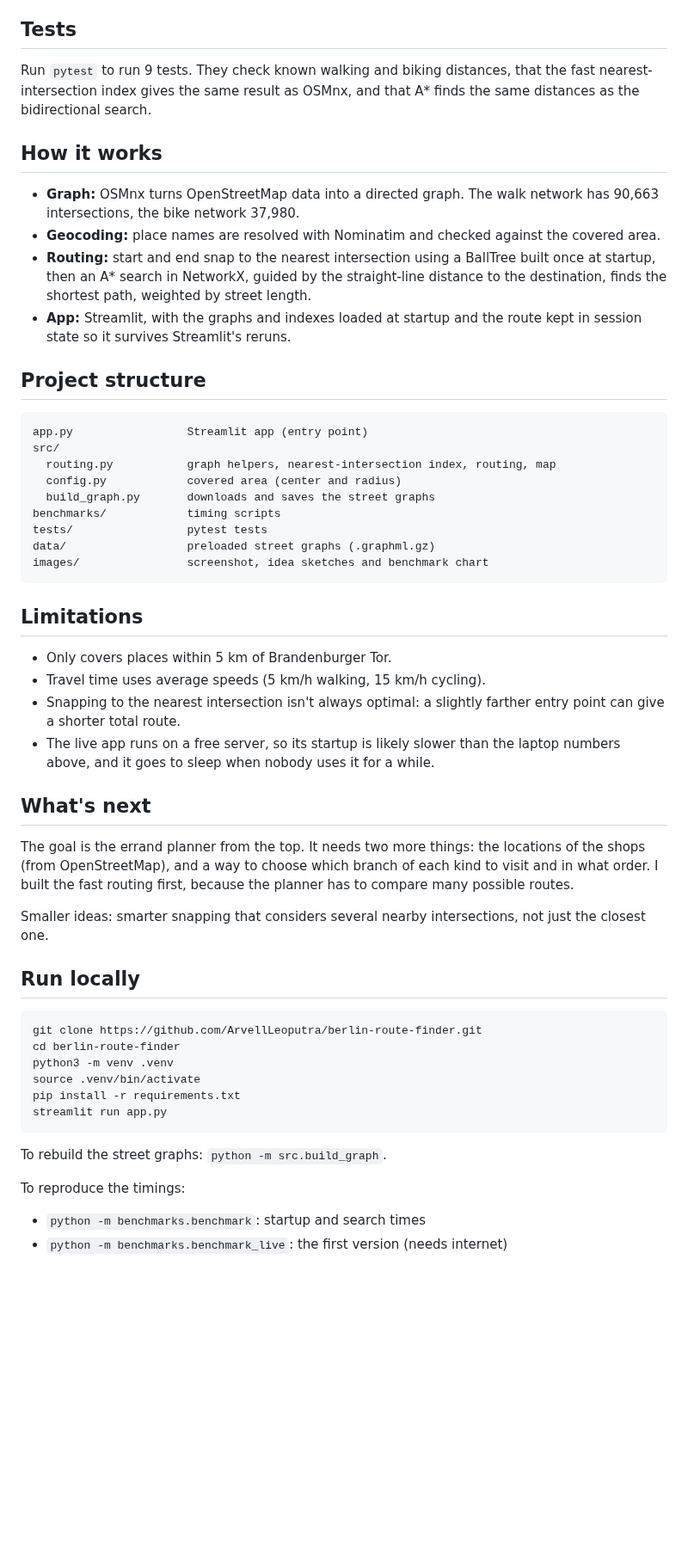
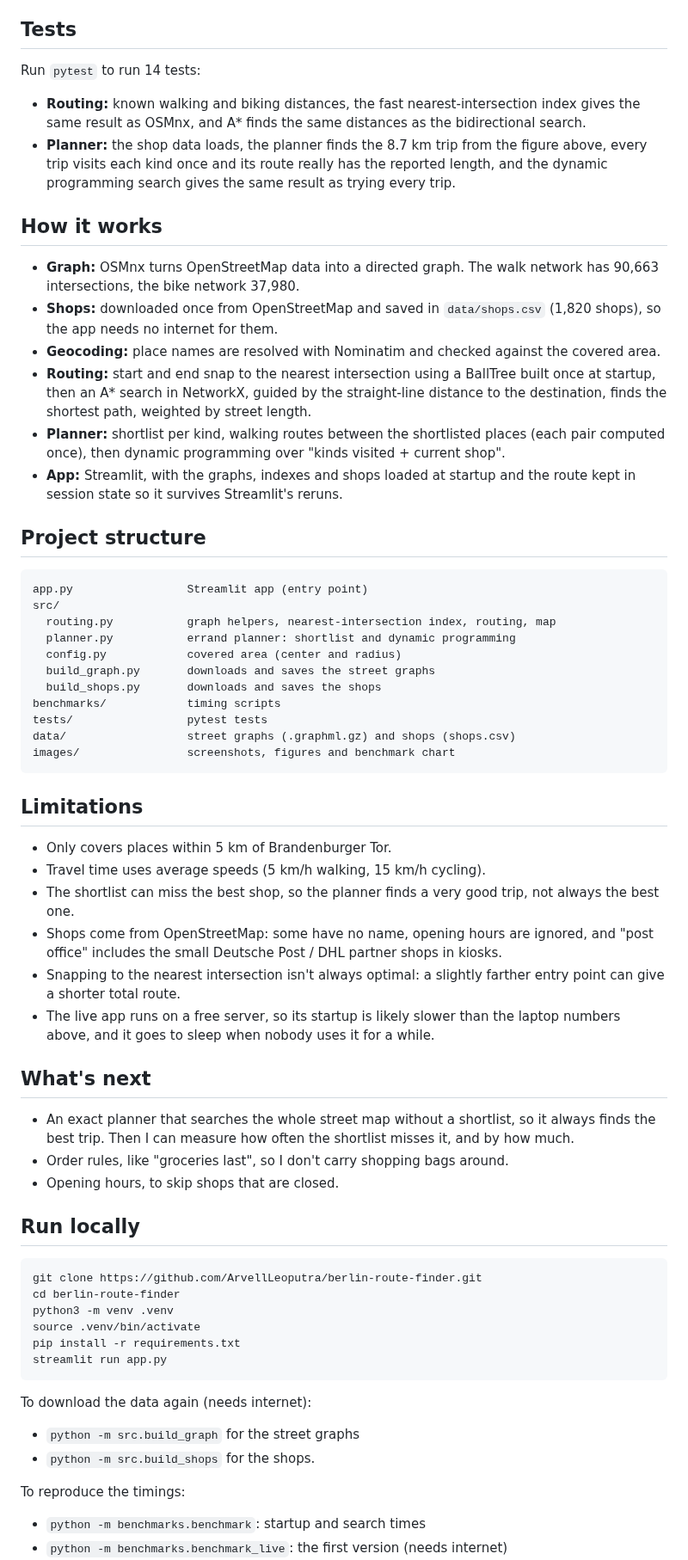
Before and after one commit to ArvellLeoputra/berlin-route-finder, a Markdown page: README.md, the part around one of its changes. Shown at 86% size. GitHub-like rendering; blank space fills up the shorter version.

````diff
--- a/README.md
+++ b/README.md
@@ -68,14 +95,19 @@ The same 200 random routes, each timed best of 3, with and without the index (`b
 
 ## Tests
 
-Run `pytest` to run 9 tests. They check known walking and biking distances, that the fast nearest-intersection index gives the same result as OSMnx, and that A* finds the same distances as the bidirectional search.
+Run `pytest` to run 14 tests:
+- **Routing:** known walking and biking distances, the fast nearest-intersection index gives the same result as OSMnx, and A* finds the same distances as the bidirectional search.
+- **Planner:** the shop data loads, the planner finds the 8.7 km trip from the figure above, every trip visits each kind once and its route really has the reported length, and the dynamic programming search gives the same result as trying every trip.
+
 
 ## How it works
 
 - **Graph:** OSMnx turns OpenStreetMap data into a directed graph. The walk network has 90,663 intersections, the bike network 37,980.
+- **Shops:** downloaded once from OpenStreetMap and saved in `data/shops.csv` (1,820 shops), so the app needs no internet for them.
 - **Geocoding:** place names are resolved with Nominatim and checked against the covered area.
 - **Routing:** start and end snap to the nearest intersection using a BallTree built once at startup, then an A* search in NetworkX, guided by the straight-line distance to the destination, finds the shortest path, weighted by street length.
-- **App:** Streamlit, with the graphs and indexes loaded at startup and the route kept in session state so it survives Streamlit's reruns.
+- **Planner:** shortlist per kind, walking routes between the shortlisted places (each pair computed once), then dynamic programming over "kinds visited + current shop".
+- **App:** Streamlit, with the graphs, indexes and shops loaded at startup and the route kept in session state so it survives Streamlit's reruns.
 
 ## Project structure
 
@@ -83,26 +115,30 @@ Run `pytest` to run 9 tests. They check known walking and biking distances, that
 app.py                 Streamlit app (entry point)
 src/
   routing.py           graph helpers, nearest-intersection index, routing, map
+  planner.py           errand planner: shortlist and dynamic programming
   config.py            covered area (center and radius)
   build_graph.py       downloads and saves the street graphs
+  build_shops.py       downloads and saves the shops
 benchmarks/            timing scripts
 tests/                 pytest tests
-data/                  preloaded street graphs (.graphml.gz)
-images/                screenshot, idea sketches and benchmark chart
+data/                  street graphs (.graphml.gz) and shops (shops.csv)
+images/                screenshots, figures and benchmark chart
 ```
 
 ## Limitations
 
 - Only covers places within 5 km of Brandenburger Tor.
 - Travel time uses average speeds (5 km/h walking, 15 km/h cycling).
+- The shortlist can miss the best shop, so the planner finds a very good trip, not always the best one.
+- Shops come from OpenStreetMap: some have no name, opening hours are ignored, and "post office" includes the small Deutsche Post / DHL partner shops in kiosks.
 - Snapping to the nearest intersection isn't always optimal: a slightly farther entry point can give a shorter total route.
 - The live app runs on a free server, so its startup is likely slower than the laptop numbers above, and it goes to sleep when nobody uses it for a while.
 
 ## What's next
 
-The goal is the errand planner from the top. It needs two more things: the locations of the shops (from OpenStreetMap), and a way to choose which branch of each kind to visit and in what order. I built the fast routing first, because the planner has to compare many possible routes.
-
-Smaller ideas: smarter snapping that considers several nearby intersections, not just the closest one.
+- An exact planner that searches the whole street map without a shortlist, so it always finds the best trip. Then I can measure how often the shortlist misses it, and by how much.
+- Order rules, like "groceries last", so I don't carry shopping bags around.
+- Opening hours, to skip shops that are closed.
 
 ## Run locally
 
@@ -115,7 +151,9 @@ pip install -r requirements.txt
 streamlit run app.py
 ```
 
-To rebuild the street graphs: `python -m src.build_graph`.
+To download the data again (needs internet):
+- `python -m src.build_graph` for the street graphs
+- `python -m src.build_shops` for the shops.
 
 To reproduce the timings:
 
````
Also changed, not shown: other parts of README.md (+36 -8 lines), images/dashboard.png, 1 other file.
